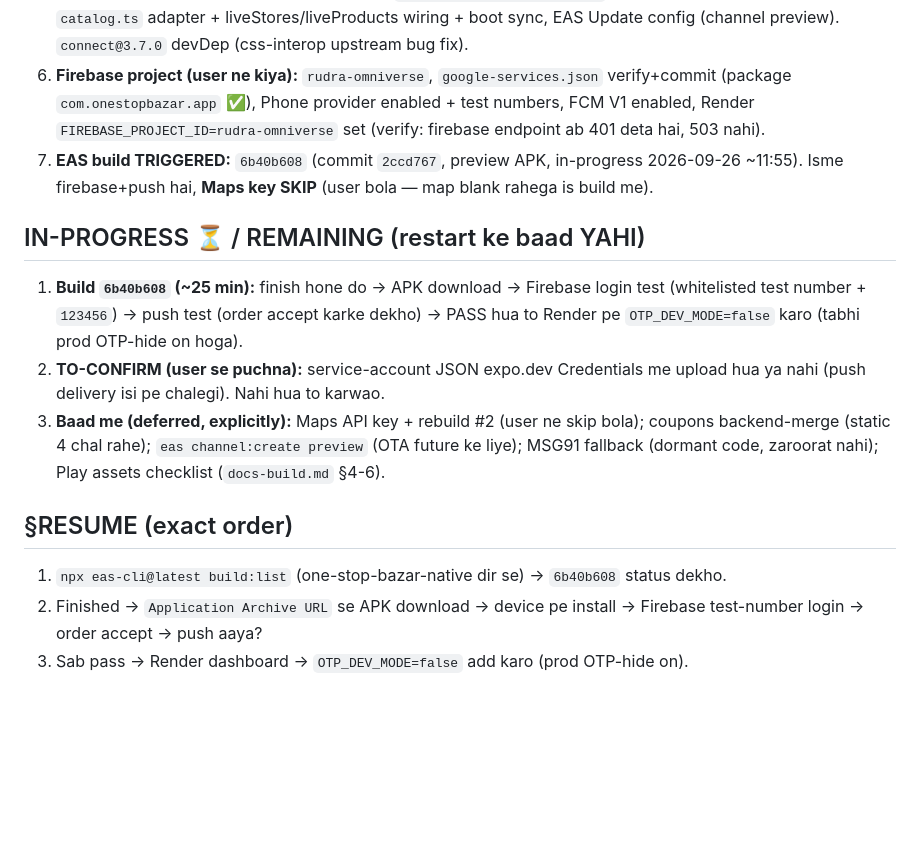
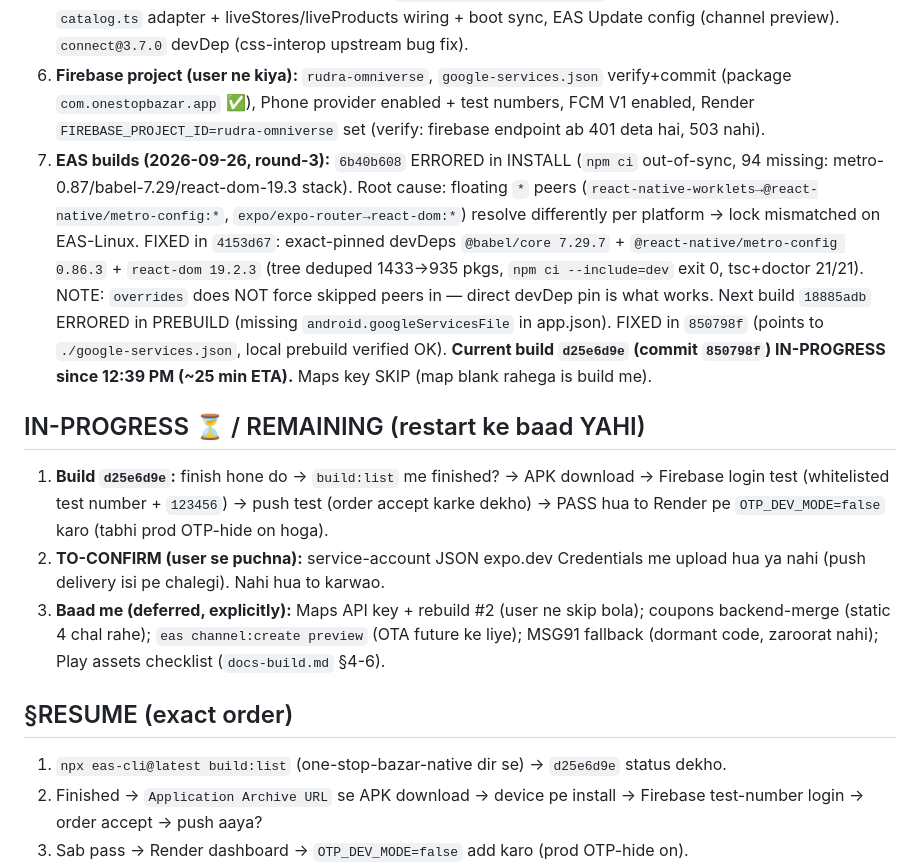
Before and after one commit to Ayushyadav233/one-stop, a Markdown page: HANDOFF_RESUME.md, the part around the change. GitHub-like rendering; blank space fills up the shorter version.

Commit message:
handoff round-3: lock pin fix + googleServicesFile fix, build d25e6d9e in-progress

```diff
--- a/HANDOFF_RESUME.md
+++ b/HANDOFF_RESUME.md
@@ -16,15 +16,15 @@
 4. **Phase-2 backend (`c69c73f`, Render live ✅):** `POST /api/auth/firebase` (firebase-admin 14.5.0, projectId-only verify), `osb_push_tokens` table + register/delete endpoints, order-status push hooks (accepted/ready/onway/delivered, fail-soft, Expo Push API). Verify kiya: firebase 503→(env ke baad)401, push register/delete ok, order PATCH ok.
 5. **Phase-2 app (`4093bd6` + `2ccd767`, pushed, tsc+doctor 21/21 ✅):** packages (rn-firebase/app+auth v26 modular API, notifications, device, updates), `FIREBASE_AUTH_ENABLED=true`, login Firebase path + push register, `catalog.ts` adapter + liveStores/liveProducts wiring + boot sync, EAS Update config (channel preview). `connect@3.7.0` devDep (css-interop upstream bug fix).
 6. **Firebase project (user ne kiya):** `rudra-omniverse`, `google-services.json` verify+commit (package `com.onestopbazar.app` ✅), Phone provider enabled + test numbers, FCM V1 enabled, Render `FIREBASE_PROJECT_ID=rudra-omniverse` set (verify: firebase endpoint ab 401 deta hai, 503 nahi).
-7. **EAS build TRIGGERED:** `6b40b608` (commit `2ccd767`, preview APK, in-progress 2026-09-26 ~11:55). Isme firebase+push hai, **Maps key SKIP** (user bola — map blank rahega is build me).
+7. **EAS builds (2026-09-26, round-3):** `6b40b608` ERRORED in INSTALL (`npm ci` out-of-sync, 94 missing: metro-0.87/babel-7.29/react-dom-19.3 stack). Root cause: floating `*` peers (`react-native-worklets→@react-native/metro-config:*`, `expo/expo-router→react-dom:*`) resolve differently per platform → lock mismatched on EAS-Linux. FIXED in `4153d67`: exact-pinned devDeps `@babel/core 7.29.7` + `@react-native/metro-config 0.86.3` + `react-dom 19.2.3` (tree deduped 1433→935 pkgs, `npm ci --include=dev` exit 0, tsc+doctor 21/21). NOTE: `overrides` does NOT force skipped peers in — direct devDep pin is what works. Next build `18885adb` ERRORED in PREBUILD (missing `android.googleServicesFile` in app.json). FIXED in `850798f` (points to `./google-services.json`, local prebuild verified OK). **Current build `d25e6d9e` (commit `850798f`) IN-PROGRESS since 12:39 PM (~25 min ETA).** Maps key SKIP (map blank rahega is build me).
 
 ## IN-PROGRESS ⏳ / REMAINING (restart ke baad YAHI)
-1. **Build `6b40b608` (~25 min):** finish hone do → APK download → Firebase login test (whitelisted test number + `123456`) → push test (order accept karke dekho) → PASS hua to Render pe `OTP_DEV_MODE=false` karo (tabhi prod OTP-hide on hoga).
+1. **Build `d25e6d9e`:** finish hone do → `build:list` me finished? → APK download → Firebase login test (whitelisted test number + `123456`) → push test (order accept karke dekho) → PASS hua to Render pe `OTP_DEV_MODE=false` karo (tabhi prod OTP-hide on hoga).
 2. **TO-CONFIRM (user se puchna):** service-account JSON expo.dev Credentials me upload hua ya nahi (push delivery isi pe chalegi). Nahi hua to karwao.
 3. **Baad me (deferred, explicitly):** Maps API key + rebuild #2 (user ne skip bola); coupons backend-merge (static 4 chal rahe); `eas channel:create preview` (OTA future ke liye); MSG91 fallback (dormant code, zaroorat nahi); Play assets checklist (`docs-build.md` §4-6).
 
 ## §RESUME (exact order)
-1. `npx eas-cli@latest build:list` (one-stop-bazar-native dir se) → `6b40b608` status dekho.
+1. `npx eas-cli@latest build:list` (one-stop-bazar-native dir se) → `d25e6d9e` status dekho.
 2. Finished → `Application Archive URL` se APK download → device pe install → Firebase test-number login → order accept → push aaya?
 3. Sab pass → Render dashboard → `OTP_DEV_MODE=false` add karo (prod OTP-hide on).
 4. User se pucho: (a) expo.dev credentials me FCM service-account upload hua? (b) Maps key kab dega (rebuild #2 ke liye)?
```
